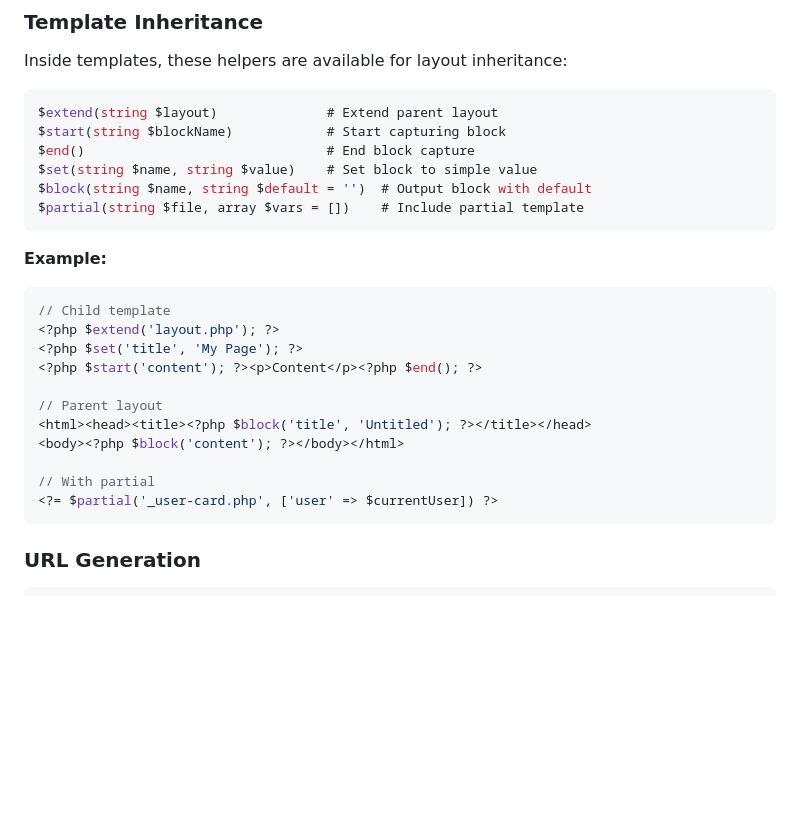
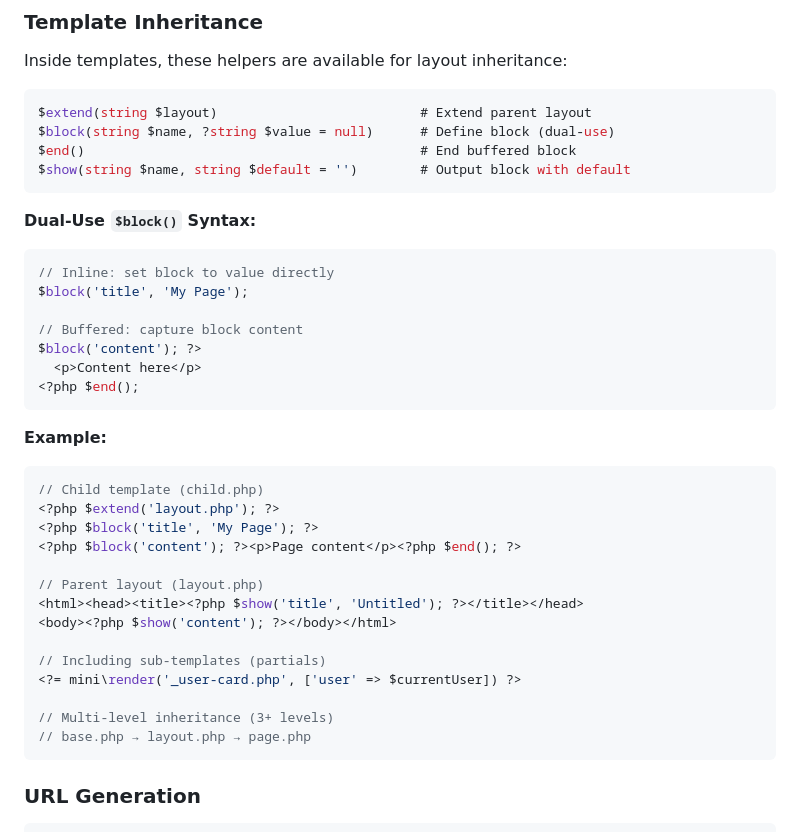
Before and after one commit to frodeborli/fubber-mini, a Markdown page: REFERENCE.md, the part around the change. Rendered like a GitHub page; blank space fills up the shorter version.

````diff
--- a/REFERENCE.md
+++ b/REFERENCE.md
@@ -30,27 +30,39 @@ render(string $template, array $vars = []): string  # Render template from _view
 Inside templates, these helpers are available for layout inheritance:
 
 ```php
-$extend(string $layout)              # Extend parent layout
-$start(string $blockName)            # Start capturing block
-$end()                               # End block capture
-$set(string $name, string $value)    # Set block to simple value
-$block(string $name, string $default = '')  # Output block with default
-$partial(string $file, array $vars = [])    # Include partial template
+$extend(string $layout)                          # Extend parent layout
+$block(string $name, ?string $value = null)      # Define block (dual-use)
+$end()                                           # End buffered block
+$show(string $name, string $default = '')        # Output block with default
+```
+
+**Dual-Use `$block()` Syntax:**
+```php
+// Inline: set block to value directly
+$block('title', 'My Page');
+
+// Buffered: capture block content
+$block('content'); ?>
+  <p>Content here</p>
+<?php $end();
 ```
 
 **Example:**
 ```php
-// Child template
+// Child template (child.php)
 <?php $extend('layout.php'); ?>
-<?php $set('title', 'My Page'); ?>
-<?php $start('content'); ?><p>Content</p><?php $end(); ?>
+<?php $block('title', 'My Page'); ?>
+<?php $block('content'); ?><p>Page content</p><?php $end(); ?>
 
-// Parent layout
-<html><head><title><?php $block('title', 'Untitled'); ?></title></head>
-<body><?php $block('content'); ?></body></html>
+// Parent layout (layout.php)
+<html><head><title><?php $show('title', 'Untitled'); ?></title></head>
+<body><?php $show('content'); ?></body></html>
 
-// With partial
-<?= $partial('_user-card.php', ['user' => $currentUser]) ?>
+// Including sub-templates (partials)
+<?= mini\render('_user-card.php', ['user' => $currentUser]) ?>
+
+// Multi-level inheritance (3+ levels)
+// base.php → layout.php → page.php
 ```
 
 ### URL Generation
````
Also changed, not shown: README.md (+18 -20 lines).
